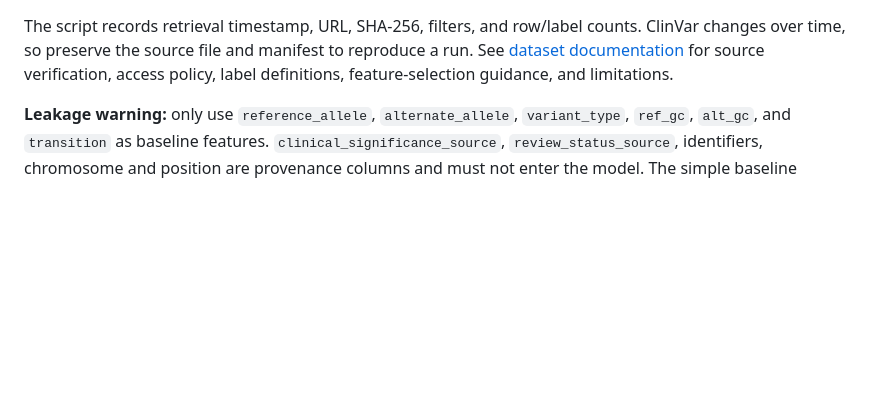
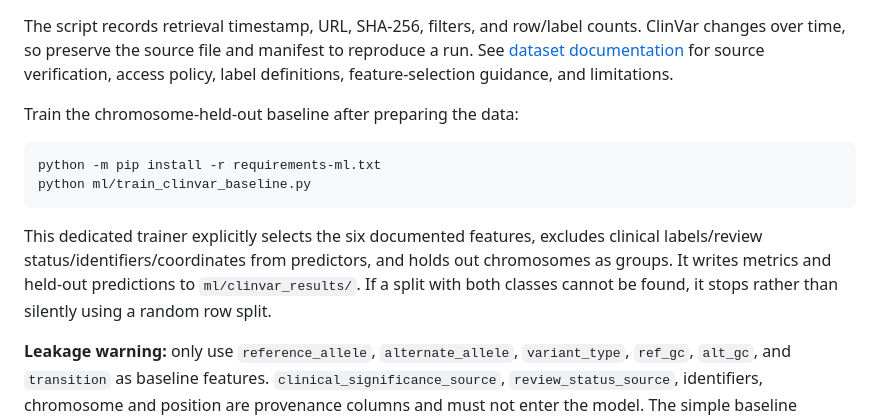
Before and after one commit to Gitsiba/mutation_screening_ml, a Markdown page: README.md, the part around the change. Drawn GitHub-style; blank space fills up the shorter version.

Commit message:
Document chromosome-held-out ClinVar model baseline

````diff
--- a/README.md
+++ b/README.md
@@ -33,6 +33,15 @@ Outputs are generated locally:
 - `data/processed/clinvar_binary_snv.manifest.json`
 
 The script records retrieval timestamp, URL, SHA-256, filters, and row/label counts. ClinVar changes over time, so preserve the source file and manifest to reproduce a run. See [dataset documentation](data_download/README_clinvar.md) for source verification, access policy, label definitions, feature-selection guidance, and limitations.
+
+Train the chromosome-held-out baseline after preparing the data:
+
+```bash
+python -m pip install -r requirements-ml.txt
+python ml/train_clinvar_baseline.py
+```
+
+This dedicated trainer explicitly selects the six documented features, excludes clinical labels/review status/identifiers/coordinates from predictors, and holds out chromosomes as groups. It writes metrics and held-out predictions to `ml/clinvar_results/`. If a split with both classes cannot be found, it stops rather than silently using a random row split.
 
 **Leakage warning:** only use `reference_allele`, `alternate_allele`, `variant_type`, `ref_gc`, `alt_gc`, and `transition` as baseline features. `clinical_significance_source`, `review_status_source`, identifiers, chromosome and position are provenance columns and must not enter the model. The simple baseline features are intentionally limited and may perform poorly; stronger work needs independently sourced biological features and gene/locus-held-out evaluation. Do not use this for diagnosis or patient-care decisions.
 
````
